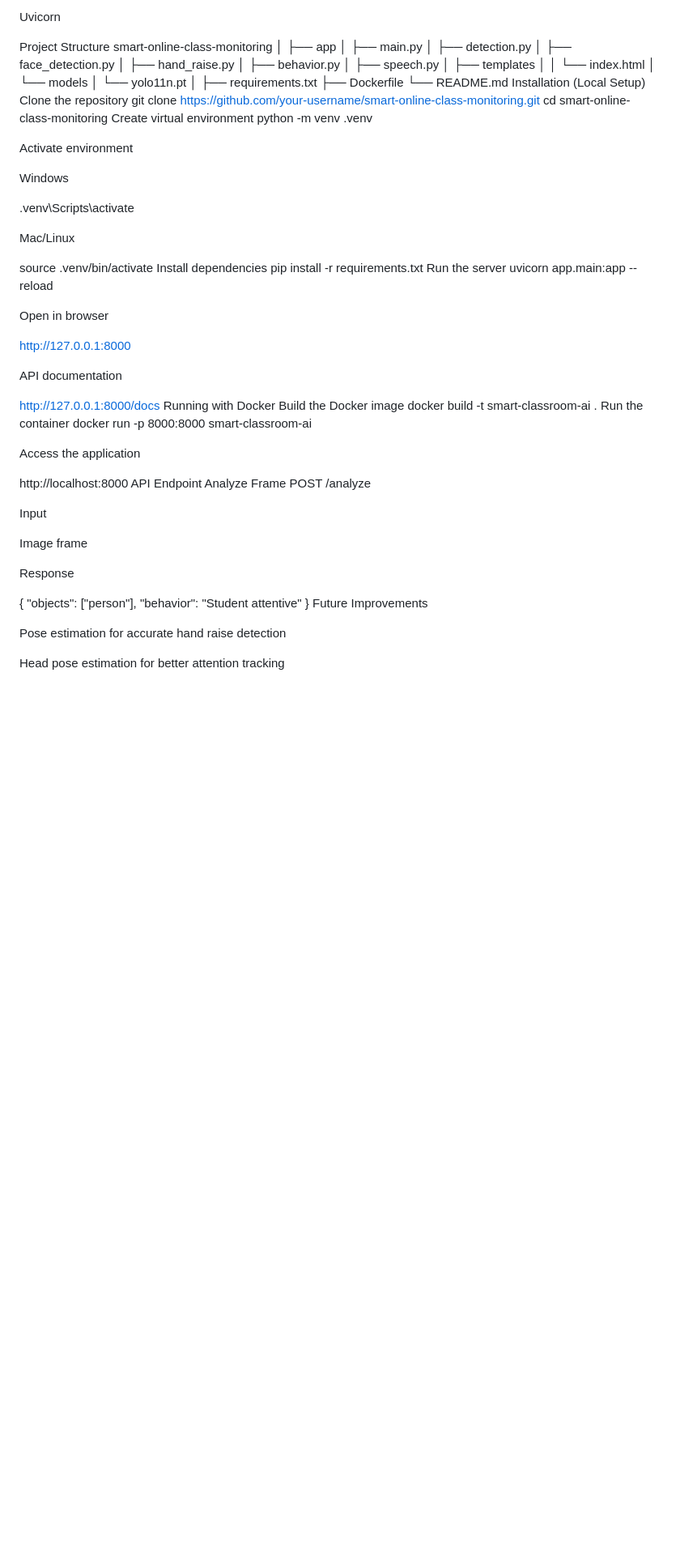
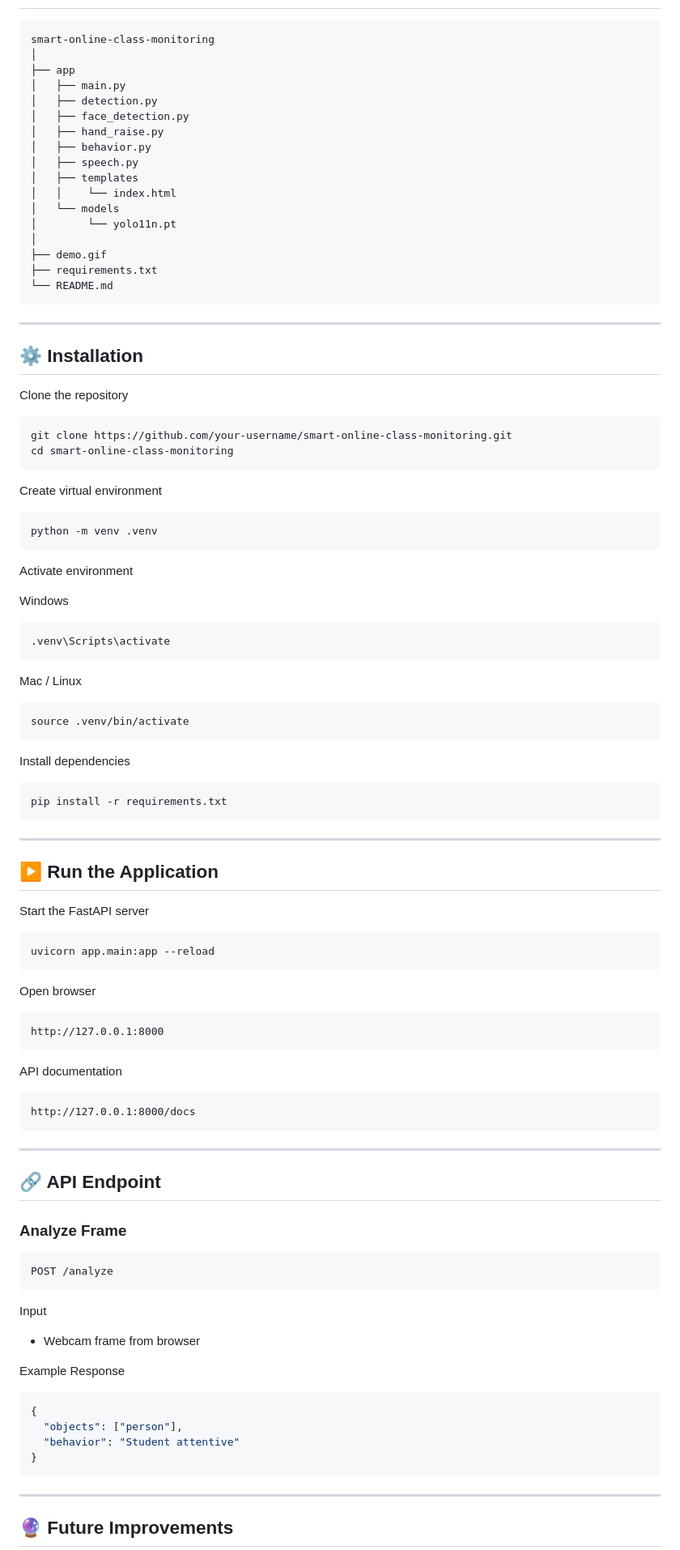
Before and after one commit to Aishwaryabagi/smart_online_class_monitoring_system, a Markdown page: README.md, the part around one of its changes. Shown at 81% size. Rendered like a GitHub page; blank space fills up the shorter version.

````diff
--- a/README.md
+++ b/README.md
@@ -84,7 +95,5 @@ Docker
 
-Uvicorn
-
-Project Structure
+```
 smart-online-class-monitoring
 │
 ├── app
@@ -99,63 +108,94 @@ smart-online-class-monitoring
 │   └── models
 │        └── yolo11n.pt
 │
+├── demo.gif
 ├── requirements.txt
-├── Dockerfile
 └── README.md
-Installation (Local Setup)
+```
+
+---
+
+## ⚙️ Installation
+
 Clone the repository
+
+```
 git clone https://github.com/your-username/smart-online-class-monitoring.git
 cd smart-online-class-monitoring
+```
+
 Create virtual environment
+
+```
 python -m venv .venv
+```
 
 Activate environment
 
 Windows
 
+```
 .venv\Scripts\activate
+```
 
-Mac/Linux
+Mac / Linux
 
+```
 source .venv/bin/activate
+```
+
 Install dependencies
+
+```
 pip install -r requirements.txt
-Run the server
+```
+
+---
+
+## ▶️ Run the Application
+
+Start the FastAPI server
+
+```
 uvicorn app.main:app --reload
+```
 
-Open in browser
+Open browser
 
+```
 http://127.0.0.1:8000
+```
 
 API documentation
 
+```
 http://127.0.0.1:8000/docs
-Running with Docker
-Build the Docker image
-docker build -t smart-classroom-ai .
-Run the container
-docker run -p 8000:8000 smart-classroom-ai
+```
 
-Access the application
+---
 
-http://localhost:8000
-API Endpoint
-Analyze Frame
+## 🔗 API Endpoint
+
+### Analyze Frame
+
+```
 POST /analyze
+```
 
 Input
 
-Image frame
+* Webcam frame from browser
 
-Response
+Example Response
 
+```json
 {
   "objects": ["person"],
   "behavior": "Student attentive"
 }
-Future Improvements
+```
 
-Pose estimation for accurate hand raise detection
+---
 
-Head pose estimation for better attention tracking
+## 🔮 Future Improvements
 
````
Also changed, not shown: other parts of README.md (+75 -72 lines).
